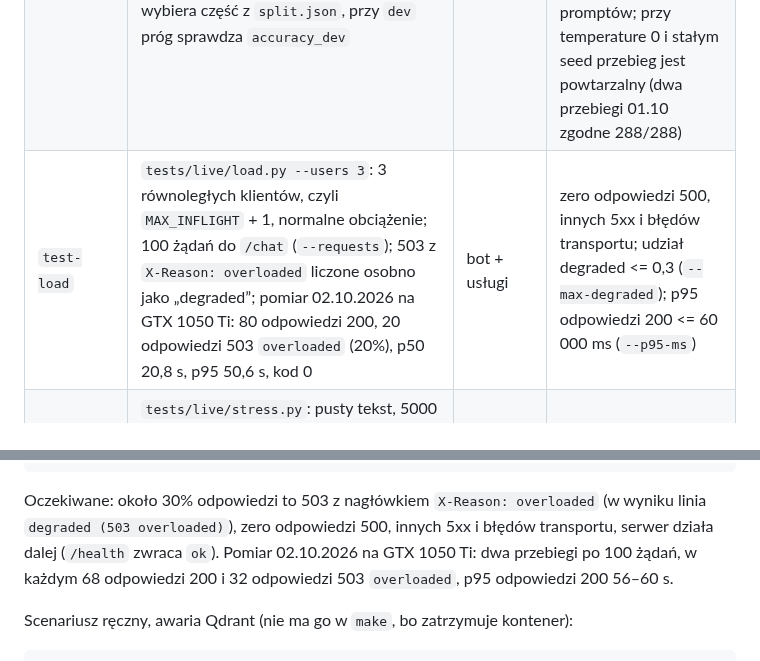
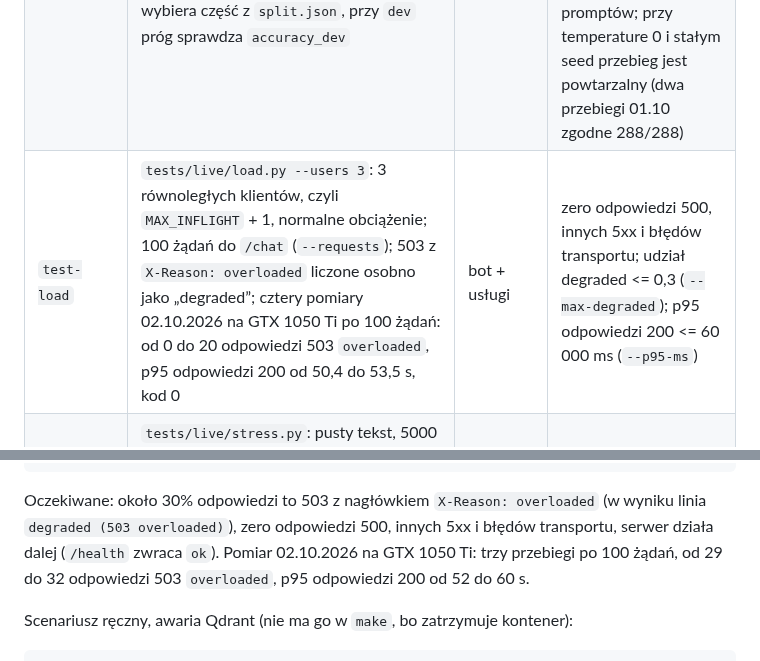
Before and after one commit to aleksykremza-dev/kremzapay-support-bot, a Markdown page: README.md, 2 parts joined by grey strips. Rendered like a GitHub page.

Commit message:
docs: load numbers from all runs on 02.10
test-load with 3 clients: 0 to 20 overloaded 503 out of 100 in four runs,
p95 50.4 to 53.5 s. Overload scenario with 5 clients: 29 to 32 out of 100.

Co-Authored-By: Claude Opus 5.5 <noreply@anthropic.com>

```diff
--- a/README.md
+++ b/README.md
@@ -265,7 +265,7 @@ bez serwera HTTP. Raporty JSON trafiają do `data/reports/` (w `.gitignore`).
 | `test-func` | `tests/live/func_by_category.py`: po 1 pytaniu z gold setu na każdą intencję i klasę specjalną przez `POST /chat` | bot + usługi | żadna klasa specjalna nie zawiodła, trafność intencji >= 0,6 (`--min-intent-accuracy`) |
 | `test-oos` | `tests/live/out_of_scope.py`: 22 pytania (injection, oszustwo, inne produkty, podatki, tematy obce) muszą dać oczekiwaną akcję; przypadki dla warstwy reguł nie mogą mieć w `timings_ms` kluczy `llm` ani `retrieval` | bot + usługi | 22/22 ok |
 | `test-accuracy` | `src/eval_cascade.py`: 288 pytań gold setu, `accuracy_all`, `accuracy_dev`, `accuracy_test`, macro-F1 (wszystkie i test), recall klas specjalnych, najczęstsze pomyłki; `--limit N` skraca przebieg; `--subset dev\|test\|all` (domyślnie `all`) wybiera część z `split.json`, przy `dev` próg sprawdza `accuracy_dev` | Ollama, Qdrant | `accuracy_test` >= 0,73 (`MIN_ACCURACY`, `--min-accuracy`); próg to pomiar 0,755 na `qwen2.5:7b-instruct` minus 0,02, zaokrąglony w dół do setnych, jako zapas na przyszłe aktualizacje modelu, zależności i promptów; przy temperature 0 i stałym seed przebieg jest powtarzalny (dwa przebiegi 01.10 zgodne 288/288) |
-| `test-load` | `tests/live/load.py --users 3`: 3 równoległych klientów, czyli `MAX_INFLIGHT` + 1, normalne obciążenie; 100 żądań do `/chat` (`--requests`); 503 z `X-Reason: overloaded` liczone osobno jako „degraded”; pomiar 02.10.2026 na GTX 1050 Ti: 80 odpowiedzi 200, 20 odpowiedzi 503 `overloaded` (20%), p50 20,8 s, p95 50,6 s, kod 0 | bot + usługi | zero odpowiedzi 500, innych 5xx i błędów transportu; udział degraded <= 0,3 (`--max-degraded`); p95 odpowiedzi 200 <= 60 000 ms (`--p95-ms`) |
+| `test-load` | `tests/live/load.py --users 3`: 3 równoległych klientów, czyli `MAX_INFLIGHT` + 1, normalne obciążenie; 100 żądań do `/chat` (`--requests`); 503 z `X-Reason: overloaded` liczone osobno jako „degraded”; cztery pomiary 02.10.2026 na GTX 1050 Ti po 100 żądań: od 0 do 20 odpowiedzi 503 `overloaded`, p95 odpowiedzi 200 od 50,4 do 53,5 s, kod 0 | bot + usługi | zero odpowiedzi 500, innych 5xx i błędów transportu; udział degraded <= 0,3 (`--max-degraded`); p95 odpowiedzi 200 <= 60 000 ms (`--p95-ms`) |
 | `test-stress` | `tests/live/stress.py`: pusty tekst, 5000 znaków, same emoji, mieszanka pl/en, 10 numerów kart, 100 powtórzeń tego samego pytania, ponowne użycie `session_id`, na końcu `/health` | bot + usługi | każda odpowiedź to 200 albo 503 z JSON zawierającym `reply` |
 | `test-stability` | `tests/live/stability.py --minutes 60`: sonda co 20 s (`--interval-s`), RSS i liczba deskryptorów procesu `uvicorn api:app` z `/proc` (Linux; `--pid`) | bot + usługi | zero 5xx, wzrost RSS <= 200 MB (`--max-rss-growth-mb`), wzrost liczby otwartych plików <= 50 (`--max-fd-growth`; liczba waha się o kilkanaście, bo połączenia SQLite zwalnia odśmiecacz) |
 | `test-all` | `test`, `test-func`, `test-oos`, `test-accuracy`, `test-load`, `test-stress` po kolei (bez `test-stability`) | wszystko | każdy cel kod 0, na końcu `ALL TESTS PASSED` |
@@ -282,8 +282,8 @@ uv run python tests/live/load.py --users 5 --max-degraded 1.0
 Oczekiwane: około 30% odpowiedzi to 503 z nagłówkiem `X-Reason: overloaded`
 (w wyniku linia `degraded (503 overloaded)`), zero odpowiedzi 500, innych 5xx
 i błędów transportu, serwer działa dalej (`/health` zwraca `ok`). Pomiar
-02.10.2026 na GTX 1050 Ti: dwa przebiegi po 100 żądań, w każdym 68 odpowiedzi 200
-i 32 odpowiedzi 503 `overloaded`, p95 odpowiedzi 200 56–60 s.
+02.10.2026 na GTX 1050 Ti: trzy przebiegi po 100 żądań, od 29 do 32 odpowiedzi
+503 `overloaded`, p95 odpowiedzi 200 od 52 do 60 s.
 
 Scenariusz ręczny, awaria Qdrant (nie ma go w `make`, bo zatrzymuje kontener):
 
```
